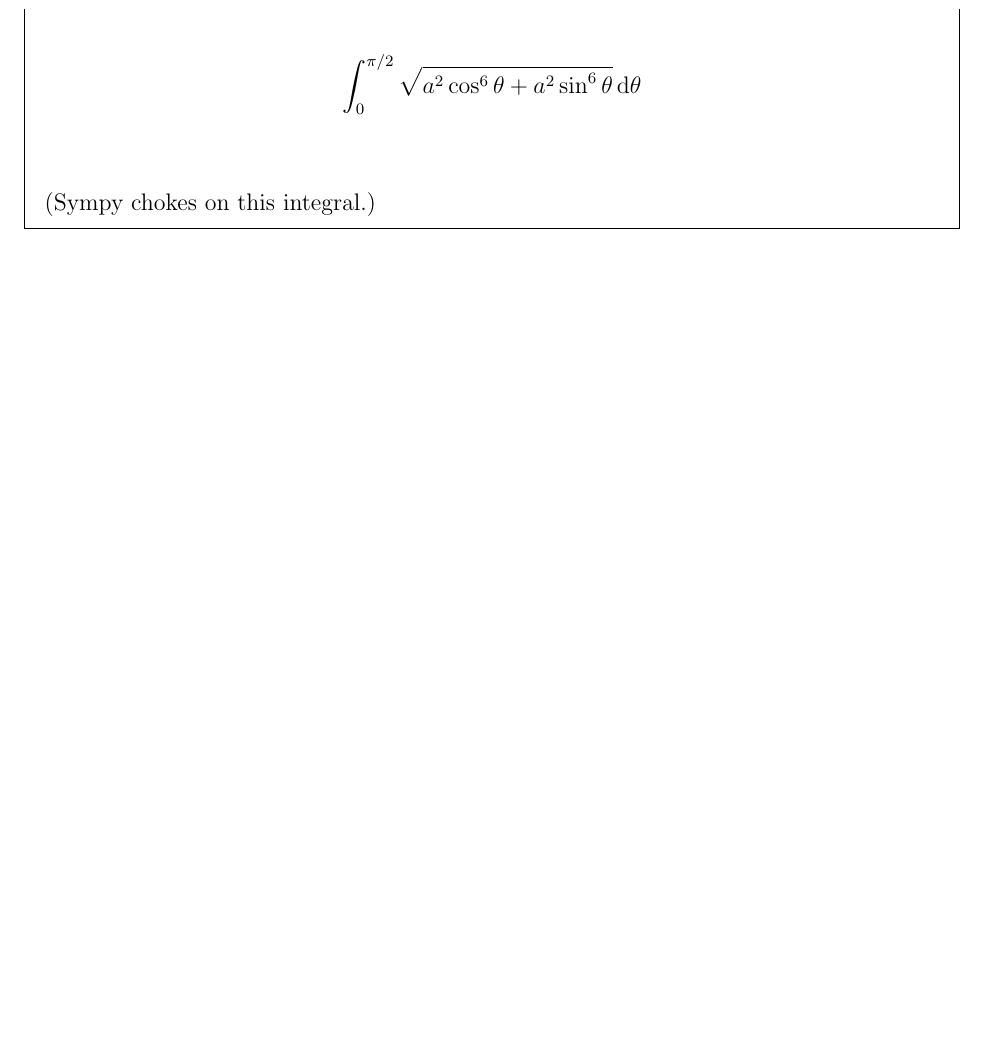
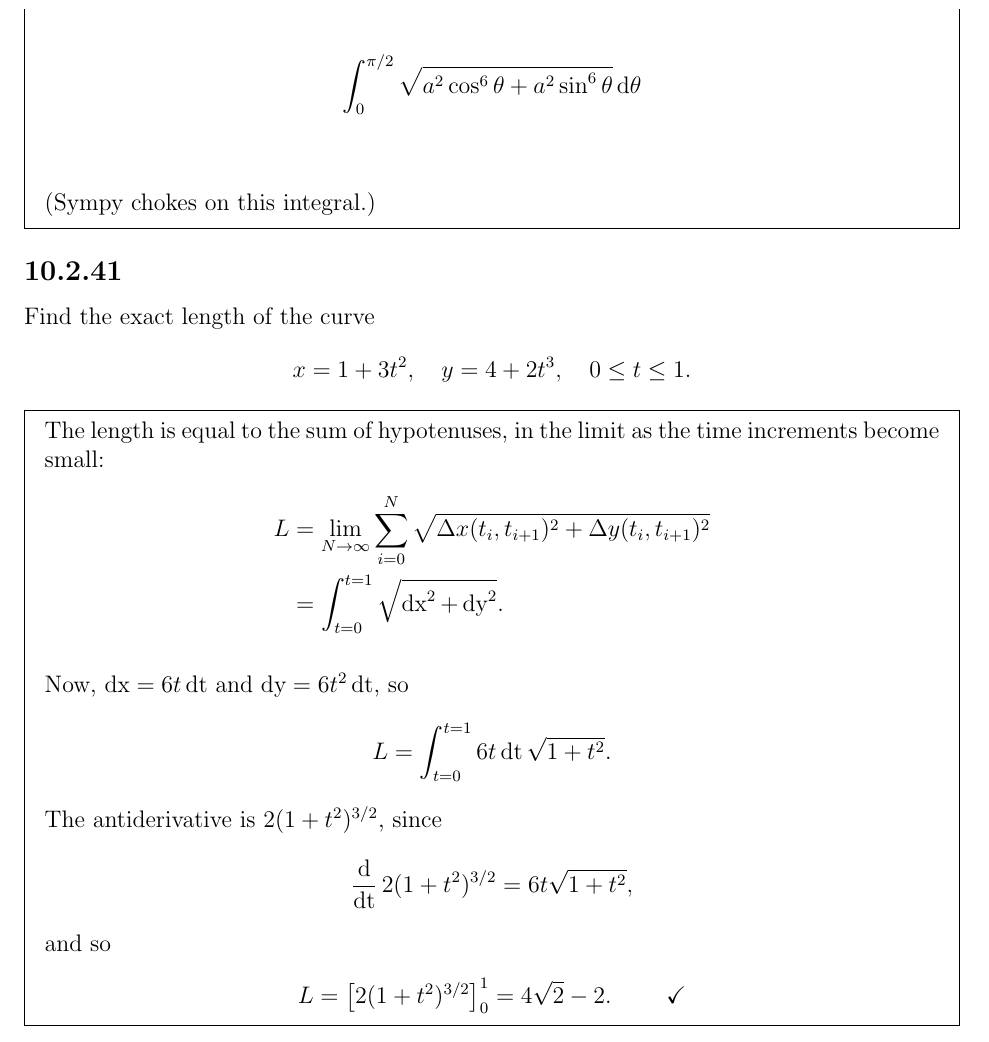
Before and after one commit to dandavison/mathematics, a LaTeX document (calculus.tex, which reads notes.sty): part of page 10 of 13, cut so that both start at the same text, the shorter picture padded with empty space. Compiled offline with pdfLaTeX.

Commit message:
Math 53 exercises section 10.2

```diff
--- a/calculus.tex
+++ b/calculus.tex
@@ -394,6 +394,38 @@ $\checkmark$
 
 \end{mdframed}
 
+\subsection*{10.2.41}
+Find the exact length of the curve
+\begin{align*}
+  x = 1 + 3t^2, ~~~ y = 4 + 2t^3, ~~~ 0 \leq t \leq 1.
+\end{align*}
+
+\begin{mdframed}
+  The length is equal to the sum of hypotenuses, in the limit as the time
+  increments become small:
+  \begin{align*}
+    L &= \lim_{N \to \infty} \sum_{i=0}^N \sqrt{\Delta x(t_i, t_{i+1})^2 +
+                                             \Delta y(t_i, t_{i+1})^2}\\
+      &= \int_{t=0}^{t=1} \sqrt{\dx^2 + \dy^2}.
+  \end{align*}
+
+  Now, $\dx = 6t\dt$ and $\dy = 6t^2\dt$, so
+  \begin{align*}
+    L = \int_{t=0}^{t=1} 6t\dt \sqrt{1 + t^2}.
+  \end{align*}
+  The antiderivative is $2(1 + t^2) ^ {3/2}$, since
+  \begin{align*}
+    \ddt 2(1 + t^2) ^ {3/2} = 6t \sqrt{1 + t^2},
+  \end{align*}
+  and so
+  \begin{align*}
+    L = \left[2(1 + t^2) ^ {3/2}\right]_0^1 = 4\sqrt{2} - 2.          ~~~~~~~ \checkmark
+  \end{align*}
+
+\end{mdframed}
+
+
+
 \newpage
 \section*{Math 53 Midterm I Februrary 2011 Frenkel}
 
--- a/notes.sty
+++ b/notes.sty
@@ -11,6 +11,7 @@
 \DeclareMathOperator{\dy}{\text{dy}}
 \DeclareMathOperator{\dz}{\text{dz}}
 \DeclareMathOperator{\dt}{\text{dt}}
+\DeclareMathOperator{\ddt}{\frac{\text{d}}{\text{dt}}}
 \DeclareMathOperator{\dtheta}{\text{d}\theta}
 \DeclareMathOperator{\L}{\mathcal{L}}
 \DeclareMathOperator{\cosech}{\text{cosech}}
```
